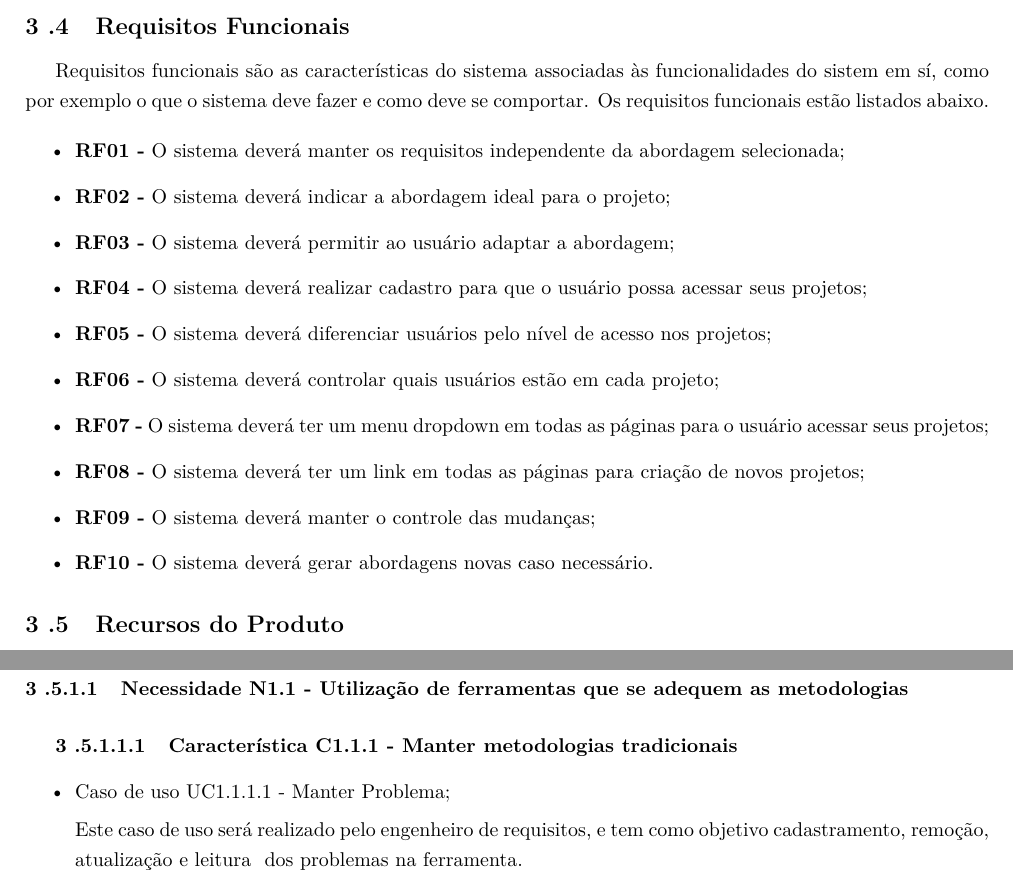
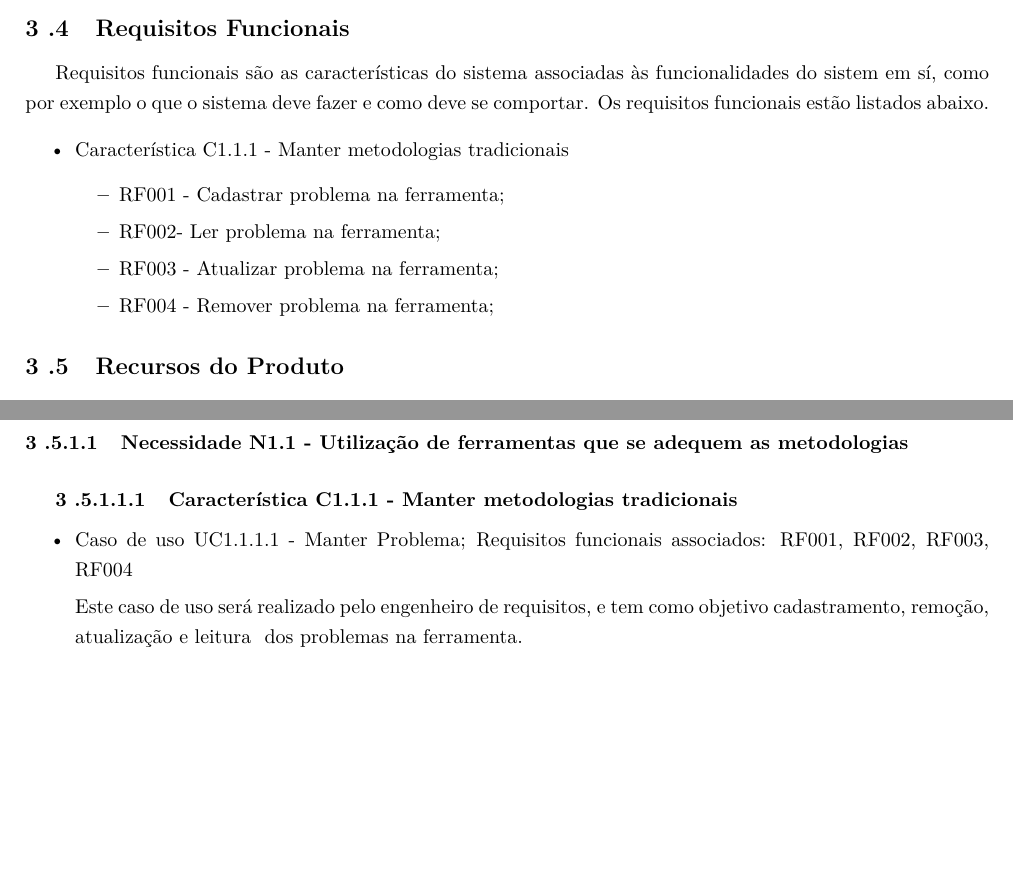
Before and after one commit to EduardoBrasil/Requisitos, a LaTeX document (main.tex, which reads conteudo/visao.tex): two parts of pages 18 and 19 of 36 before the commit and two parts of pages 18 and 19 of 35 after it, joined at a grey line, cut so that both start at the same text, the shorter picture padded with empty space. Compiled offline with pdfLaTeX; a LaTeX package or settings file that is missing is left out; a missing bibliography style is replaced by a similar one.

Commit message:
Template para os requisitos funcionais

```diff
--- a/conteudo/visao.tex
+++ b/conteudo/visao.tex
@@ -185,16 +185,13 @@ A ferramenta será capaz de disponibilizar a opção de modificar a abordagem in
 	Requisitos funcionais são as características do sistema associadas às funcionalidades do sistem em sí, como por exemplo o que o sistema deve fazer e como deve se comportar. Os requisitos funcionais estão listados abaixo.
 
 	\begin{itemize}
-		\item \textbf{RF01 -} O sistema deverá manter os requisitos independente da abordagem selecionada;
-		\item \textbf{RF02 -} O sistema deverá indicar a abordagem ideal para o projeto;
-		\item \textbf{RF03 -} O sistema deverá permitir ao usuário adaptar a abordagem;
-		\item \textbf{RF04 -} O sistema deverá realizar cadastro para que o usuário possa acessar seus projetos;
-		\item \textbf{RF05 -} O sistema deverá diferenciar usuários pelo nível de acesso nos projetos;
-		\item \textbf{RF06 -} O sistema deverá controlar quais usuários estão em cada projeto;
-		\item \textbf{RF07 -} O sistema deverá ter um menu dropdown em todas as páginas para o usuário acessar seus projetos;
-		\item \textbf{RF08 -} O sistema deverá ter um link em todas as páginas para criação de novos projetos;
-		\item \textbf{RF09 -} O sistema deverá manter o controle das mudanças;
-		\item \textbf{RF10 -} O sistema deverá gerar abordagens novas caso necessário.
+		\item Característica C1.1.1 - Manter metodologias tradicionais
+			\begin{itemize}
+				\item RF001 - Cadastrar problema na ferramenta;
+				\item RF002- Ler problema na ferramenta;
+				\item RF003 - Atualizar problema na ferramenta;
+				\item RF004 - Remover problema na ferramenta;
+			\end{itemize}
 	\end{itemize}
 %-----------------------------------------------------------------------------------------------------------
 \subsection{Recursos do Produto}
@@ -221,6 +218,7 @@ O problema 1, gera algumas necessidades, que serão colocadas a seguir.
 		\begin{itemize}
 
 			\item Caso de uso UC1.1.1.1 - Manter Problema;
+				Requisitos funcionais associados: RF001, RF002, RF003, RF004
 
 				Este caso de uso será realizado pelo engenheiro de requisitos, e tem como objetivo \CRUD~ dos problemas na ferramenta.
 
```
Also changed, not shown: conteudo/commit_log.tex (+4 -0 lines), Requisitos.pdf.
